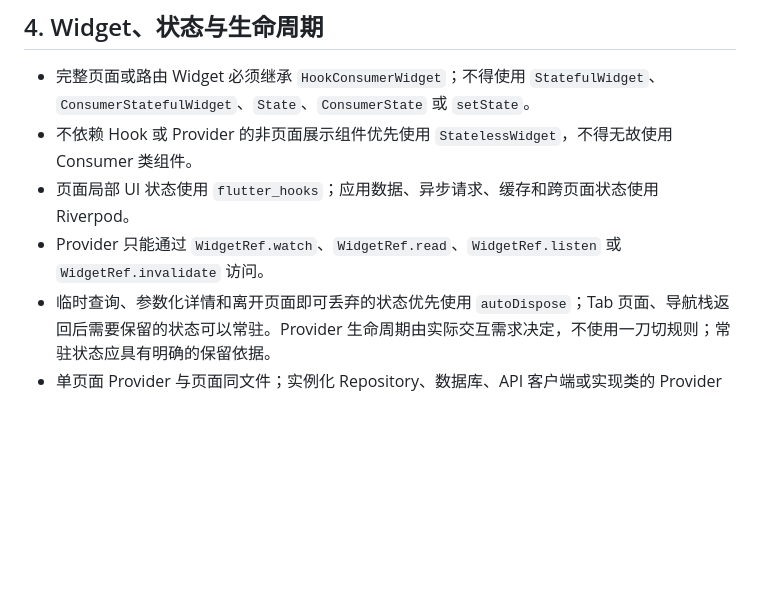
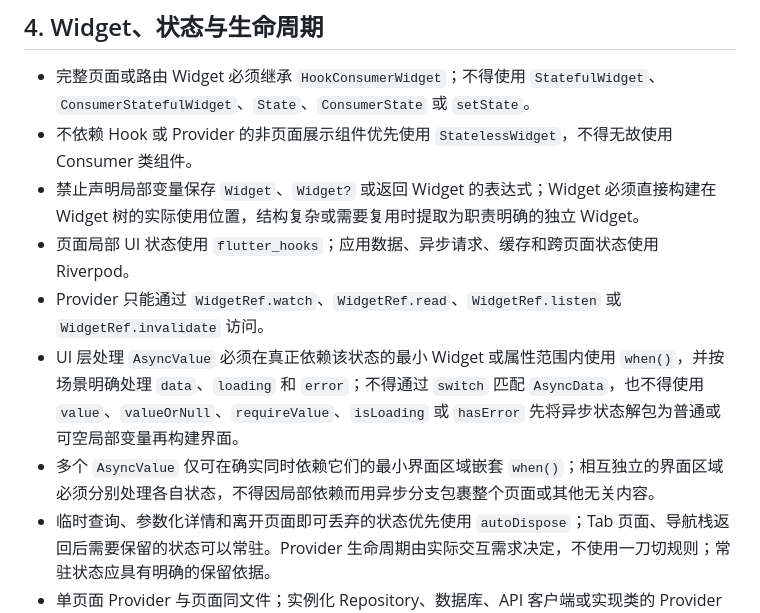
Before and after one commit to halifox/comics, a Markdown page: AGENTS.md, the part around the change. Rendered like a GitHub page; blank space fills up the shorter version.

Commit message:
docs: updated agents guidelines
- Added new restrictions on widget variable declarations.
- Clarified handling of async values in ui layers.
- Updated provider usage and state management rules.

```diff
--- a/AGENTS.md
+++ b/AGENTS.md
@@ -58,8 +58,11 @@
 
 - 完整页面或路由 Widget 必须继承 `HookConsumerWidget`；不得使用 `StatefulWidget`、`ConsumerStatefulWidget`、`State`、`ConsumerState` 或 `setState`。
 - 不依赖 Hook 或 Provider 的非页面展示组件优先使用 `StatelessWidget`，不得无故使用 Consumer 类组件。
+- 禁止声明局部变量保存 `Widget`、`Widget?` 或返回 Widget 的表达式；Widget 必须直接构建在 Widget 树的实际使用位置，结构复杂或需要复用时提取为职责明确的独立 Widget。
 - 页面局部 UI 状态使用 `flutter_hooks`；应用数据、异步请求、缓存和跨页面状态使用 Riverpod。
 - Provider 只能通过 `WidgetRef.watch`、`WidgetRef.read`、`WidgetRef.listen` 或 `WidgetRef.invalidate` 访问。
+- UI 层处理 `AsyncValue` 必须在真正依赖该状态的最小 Widget 或属性范围内使用 `when()`，并按场景明确处理 `data`、`loading` 和 `error`；不得通过 `switch` 匹配 `AsyncData`，也不得使用 `value`、`valueOrNull`、`requireValue`、`isLoading` 或 `hasError` 先将异步状态解包为普通或可空局部变量再构建界面。
+- 多个 `AsyncValue` 仅可在确实同时依赖它们的最小界面区域嵌套 `when()`；相互独立的界面区域必须分别处理各自状态，不得因局部依赖而用异步分支包裹整个页面或其他无关内容。
 - 临时查询、参数化详情和离开页面即可丢弃的状态优先使用 `autoDispose`；Tab 页面、导航栈返回后需要保留的状态可以常驻。Provider 生命周期由实际交互需求决定，不使用一刀切规则；常驻状态应具有明确的保留依据。
 - 单页面 Provider 与页面同文件；实例化 Repository、数据库、API 客户端或实现类的 Provider 置于对应实现文件且位于实现类之前；仅多页面共享的应用状态可置于独立 `application` 文件。
 - 不得在 `build` 中直接发起网络、数据库或平台请求。首次加载由 Provider 或 `useEffect` 触发，分页和用户操作由明确回调触发。
```
